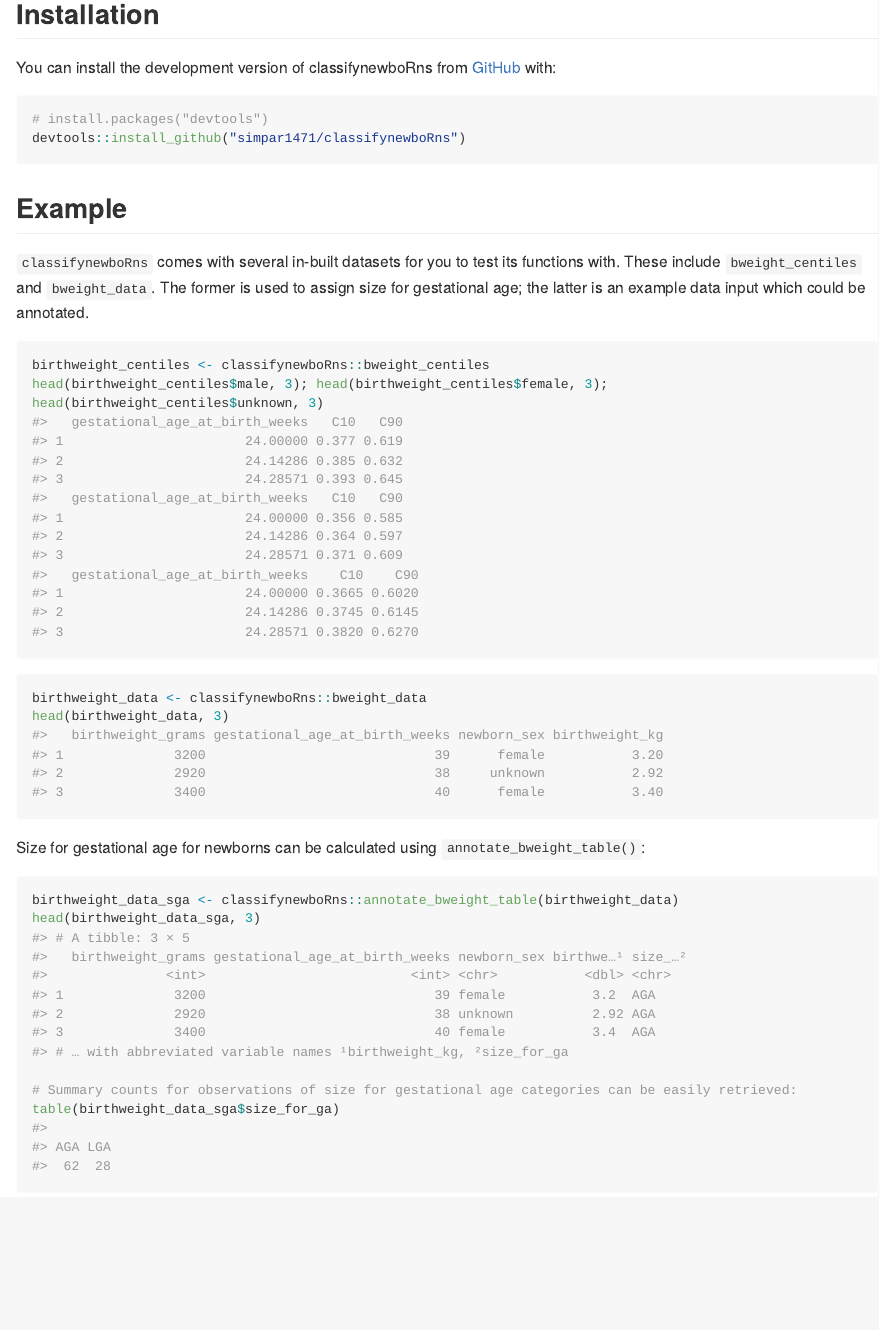
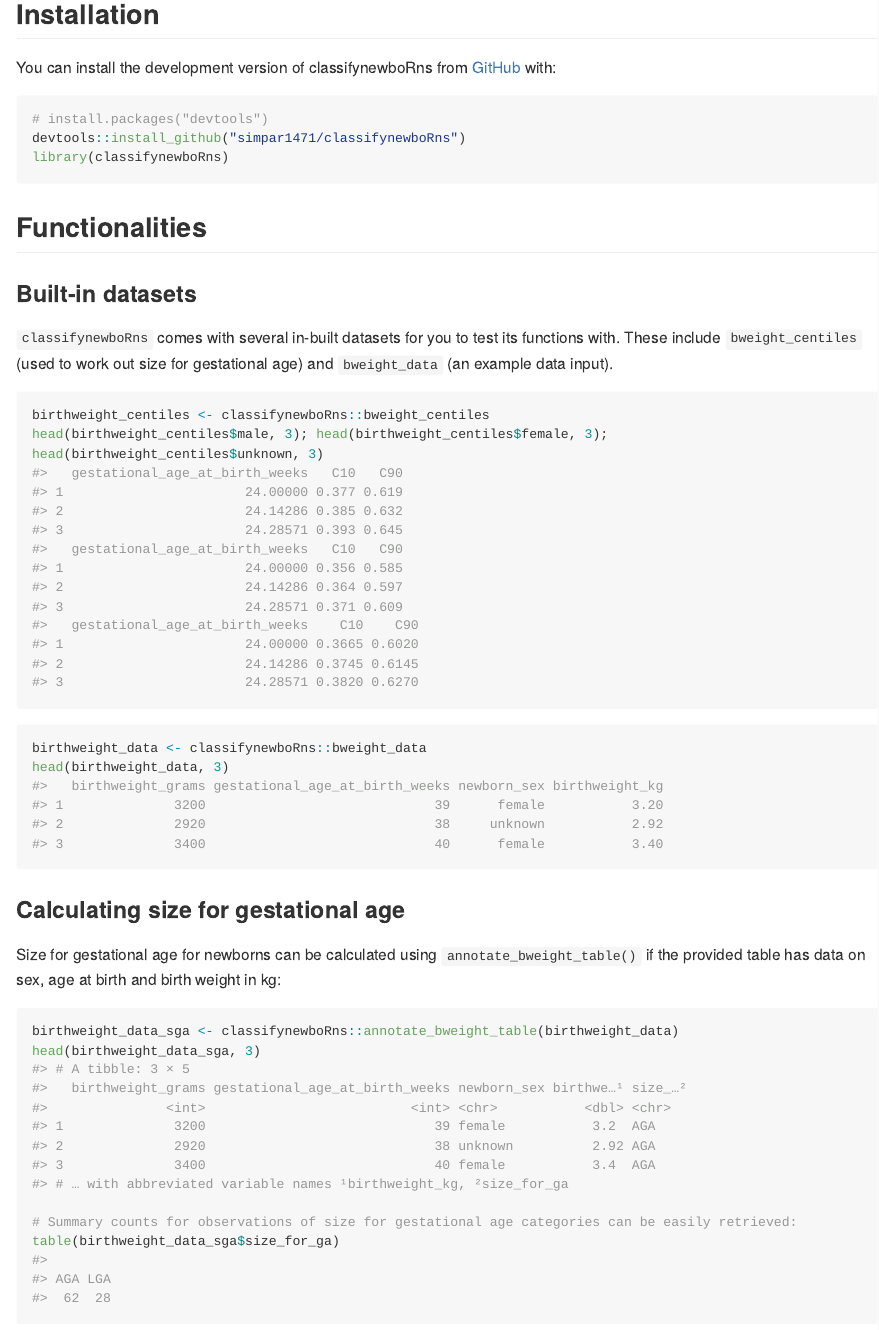
Before and after one commit to simpar1471/classifynewboRns, an R Markdown document (README.Rmd): the page in a window 1100 px wide, from 160 px down. The pictures show the output file README.md that the author committed with the source, drawn offline in the style of GitHub; long lines of code are wrapped.

Commit message:
Updated READMEs

````diff
--- a/README.Rmd
+++ b/README.Rmd
@@ -27,13 +27,13 @@
 ``` r
 # install.packages("devtools")
 devtools::install_github("simpar1471/classifynewboRns")
+library(classifynewboRns)
 ```
 
-## Example
-
-`classifynewboRns` comes with several in-built datasets for you to test its functions with. These include
-`bweight_centiles` and `bweight_data`. The former is used to assign size for gestational age; the latter is an example
-data input which could be annotated.
+## Functionalities
+### Built-in datasets
+`classifynewboRns` comes with several in-built datasets for you to test its functions with. These include `bweight_centiles` (used to work out size for gestational age) and `bweight_data` (an example
+data input).
 ```{r example_datasets1}
 birthweight_centiles <- classifynewboRns::bweight_centiles
 head(birthweight_centiles$male, 3); head(birthweight_centiles$female, 3); head(birthweight_centiles$unknown, 3)
@@ -42,7 +42,8 @@
 birthweight_data <- classifynewboRns::bweight_data
 head(birthweight_data, 3)
 ```
-Size for gestational age for newborns can be calculated using `annotate_bweight_table()`:
+### Calculating size for gestational age
+Size for gestational age for newborns can be calculated using `annotate_bweight_table()` if the provided table has data on sex, age at birth and birth weight in kg:
 ```{r example_annotation}
 birthweight_data_sga <- classifynewboRns::annotate_bweight_table(birthweight_data)
 head(birthweight_data_sga, 3)
````
Also changed, not shown: README.md.
